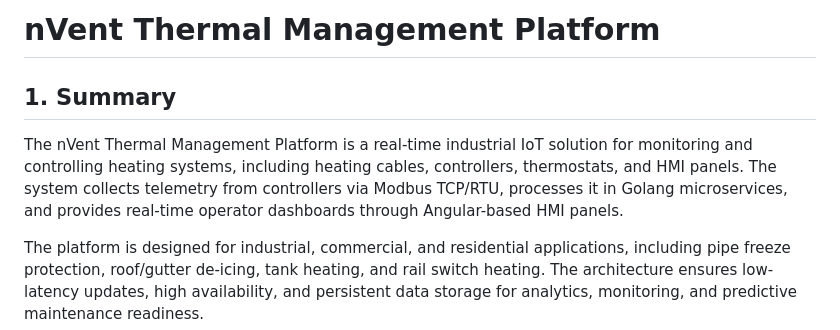
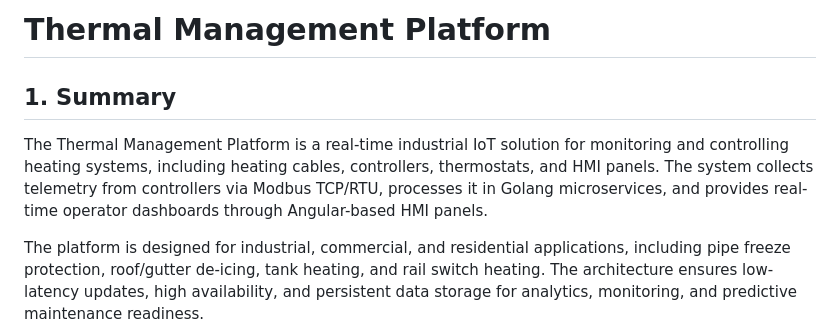
Before and after one commit to kuldeepbhartiya/resume, a Markdown page: thermal-mgmt-platform.md, the part around the change. Drawn GitHub-style.

```diff
--- a/nVent-Thermal-Management-Platform.md
+++ b/thermal-mgmt-platform.md
@@ -1,7 +1,7 @@
-# nVent Thermal Management Platform
+# Thermal Management Platform
 
 ## 1. Summary
-The nVent Thermal Management Platform is a real-time industrial IoT solution for monitoring and controlling heating systems, including heating cables, controllers, thermostats, and HMI panels. The system collects telemetry from controllers via Modbus TCP/RTU, processes it in Golang microservices, and provides real-time operator dashboards through Angular-based HMI panels.
+The Thermal Management Platform is a real-time industrial IoT solution for monitoring and controlling heating systems, including heating cables, controllers, thermostats, and HMI panels. The system collects telemetry from controllers via Modbus TCP/RTU, processes it in Golang microservices, and provides real-time operator dashboards through Angular-based HMI panels.
 
 The platform is designed for industrial, commercial, and residential applications, including pipe freeze protection, roof/gutter de-icing, tank heating, and rail switch heating. The architecture ensures low-latency updates, high availability, and persistent data storage for analytics, monitoring, and predictive maintenance readiness.
 
```
